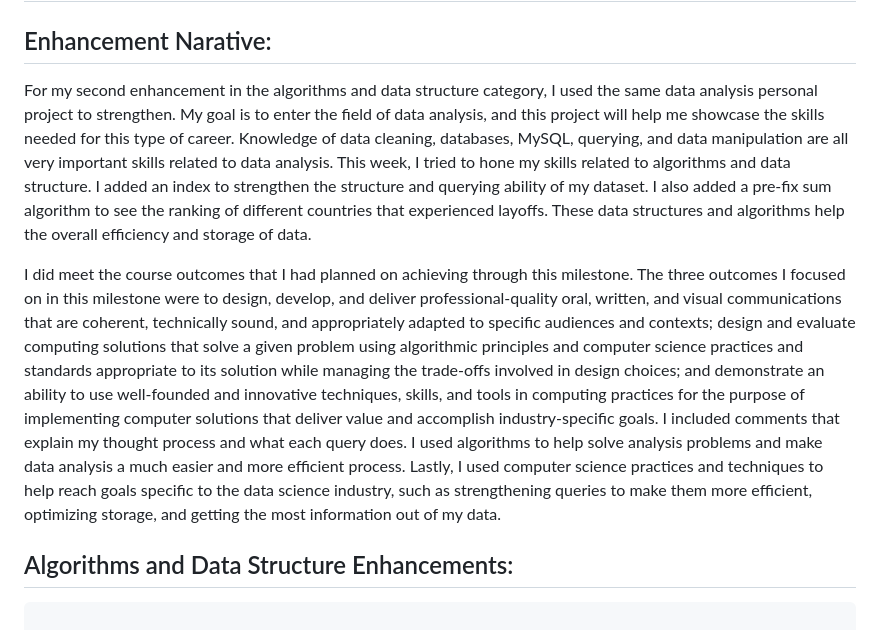
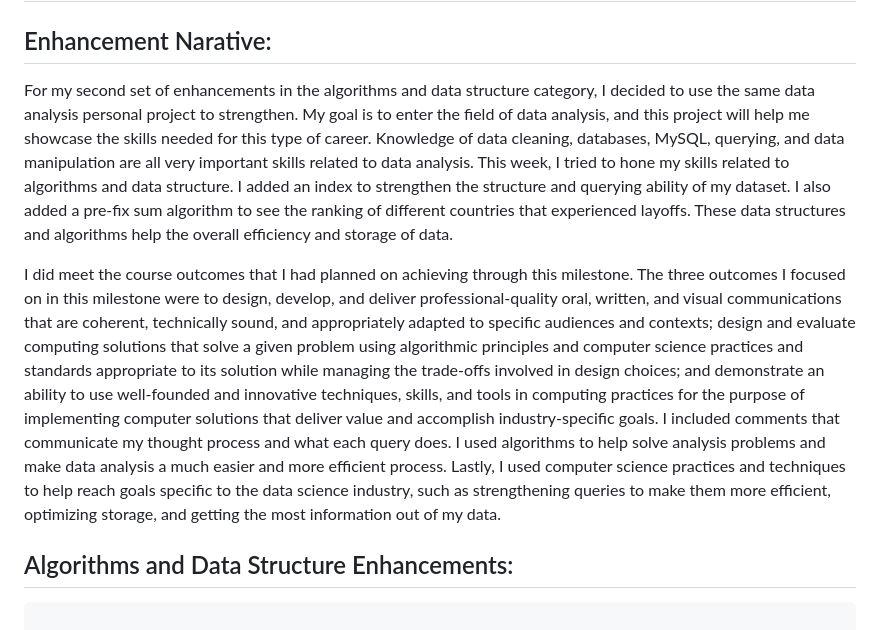
Before and after one commit to Tpawlo/Tpawlo.github.io, a Markdown page: README.md, the part around the change. GitHub-like rendering.

```diff
--- a/README.md
+++ b/README.md
@@ -214,9 +214,9 @@ CALL top_thirty_layoffs();
 
 # Enhancement Two: Algorithms and Data Structure
 ## Enhancement Narative:
-For my second enhancement in the algorithms and data structure category, I used the same data analysis personal project to strengthen. My goal is to enter the field of data analysis, and this project will help me showcase the skills needed for this type of career. Knowledge of data cleaning, databases, MySQL, querying, and data manipulation are all very important skills related to data analysis. This week, I tried to hone my skills related to algorithms and data structure. I added an index to strengthen the structure and querying ability of my dataset. I also added a pre-fix sum algorithm to see the ranking of different countries that experienced layoffs. These data structures and algorithms help the overall efficiency and storage of data.
+For my second set of enhancements in the algorithms and data structure category, I decided to use the same data analysis personal project to strengthen. My goal is to enter the field of data analysis, and this project will help me showcase the skills needed for this type of career. Knowledge of data cleaning, databases, MySQL, querying, and data manipulation are all very important skills related to data analysis. This week, I tried to hone my skills related to algorithms and data structure. I added an index to strengthen the structure and querying ability of my dataset. I also added a pre-fix sum algorithm to see the ranking of different countries that experienced layoffs. These data structures and algorithms help the overall efficiency and storage of data.
 
-I did meet the course outcomes that I had planned on achieving through this milestone. The three outcomes I focused on in this milestone were to design, develop, and deliver professional-quality oral, written, and visual communications that are coherent, technically sound, and appropriately adapted to specific audiences and contexts; design and evaluate computing solutions that solve a given problem using algorithmic principles and computer science practices and standards appropriate to its solution while managing the trade-offs involved in design choices; and demonstrate an ability to use well-founded and innovative techniques, skills, and tools in computing practices for the purpose of implementing computer solutions that deliver value and accomplish industry-specific goals. I included comments that explain my thought process and what each query does. I used algorithms to help solve analysis problems and make data analysis a much easier and more efficient process. Lastly, I used computer science practices and techniques to help reach goals specific to the data science industry, such as strengthening queries to make them more efficient, optimizing storage, and getting the most information out of my data.
+I did meet the course outcomes that I had planned on achieving through this milestone. The three outcomes I focused on in this milestone were to design, develop, and deliver professional-quality oral, written, and visual communications that are coherent, technically sound, and appropriately adapted to specific audiences and contexts; design and evaluate computing solutions that solve a given problem using algorithmic principles and computer science practices and standards appropriate to its solution while managing the trade-offs involved in design choices; and demonstrate an ability to use well-founded and innovative techniques, skills, and tools in computing practices for the purpose of implementing computer solutions that deliver value and accomplish industry-specific goals. I included comments that communicate my thought process and what each query does. I used algorithms to help solve analysis problems and make data analysis a much easier and more efficient process. Lastly, I used computer science practices and techniques to help reach goals specific to the data science industry, such as strengthening queries to make them more efficient, optimizing storage, and getting the most information out of my data.
 
 
 
```
